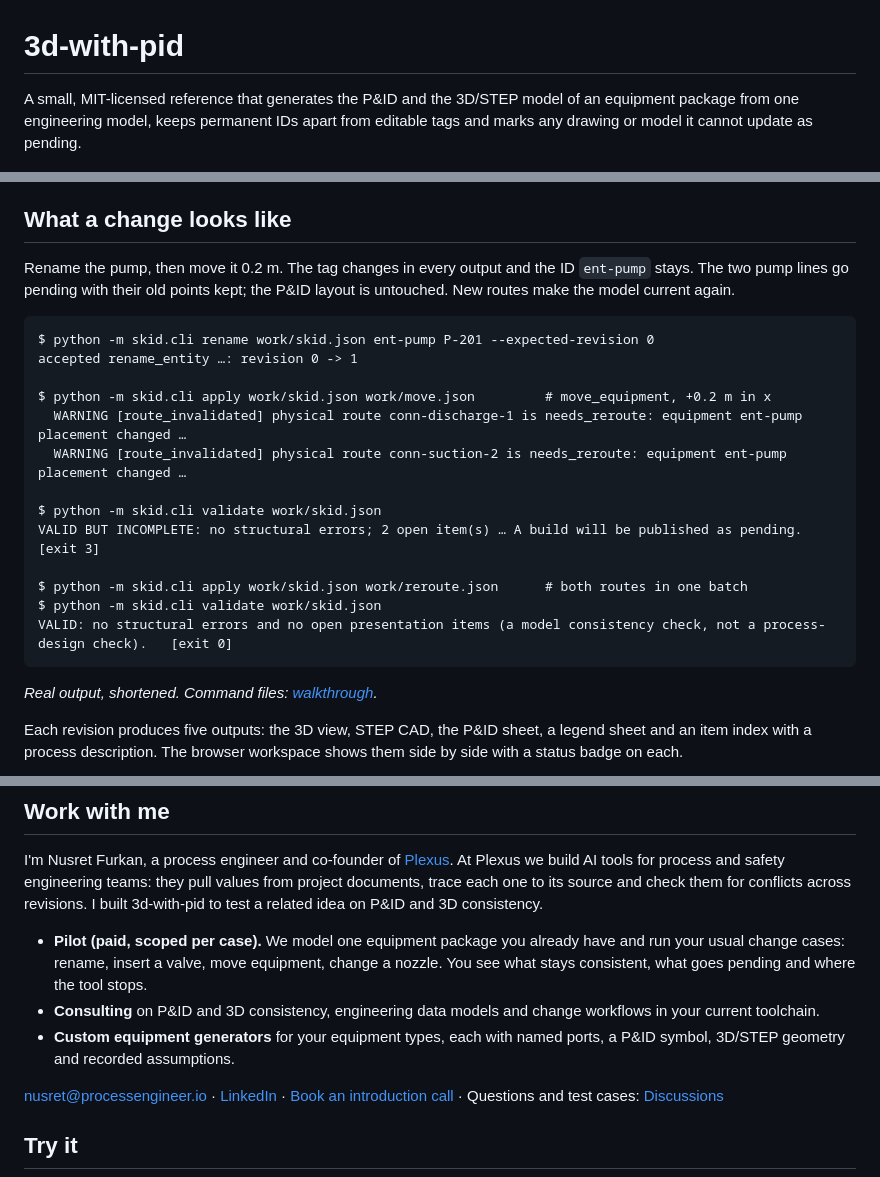
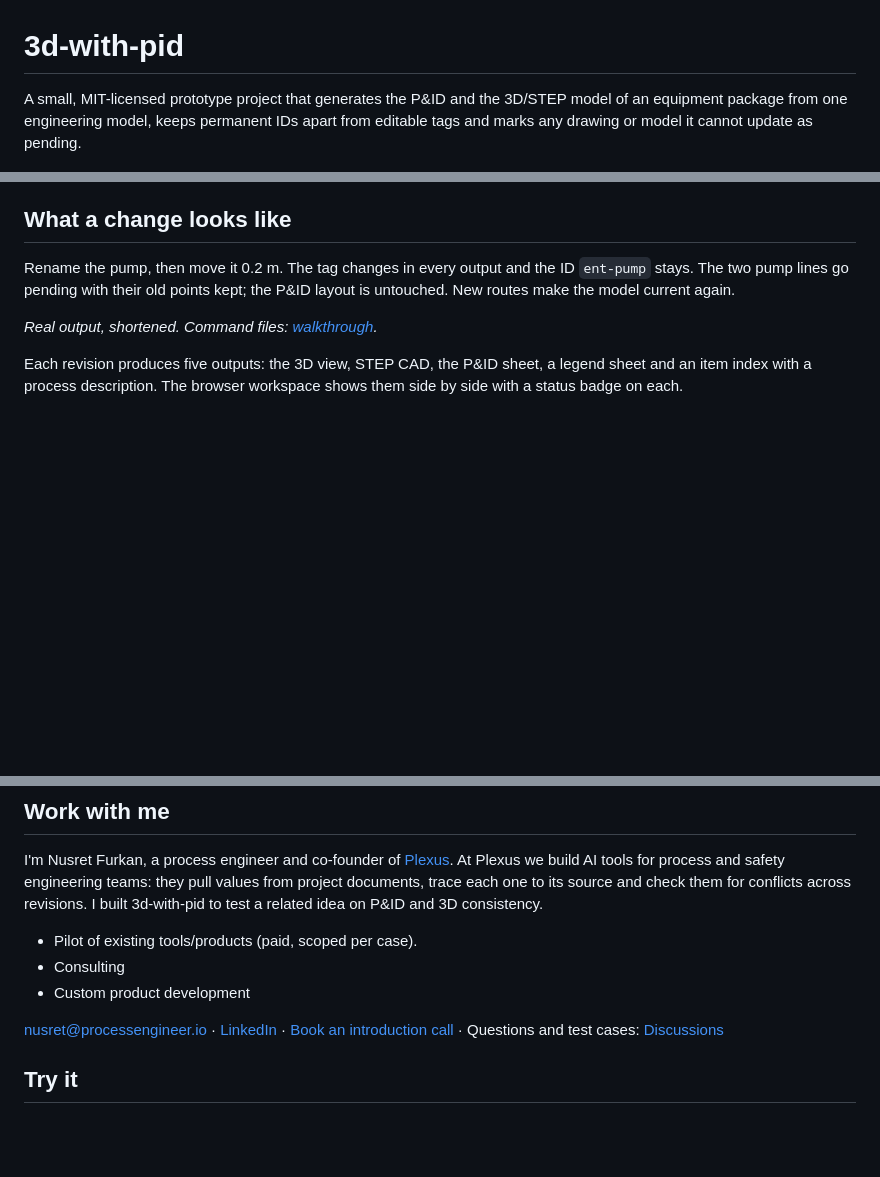
Before and after one commit to nusretfurkan/3d-with-pid, a Markdown page: README.md, 3 parts joined by grey strips. Drawn GitHub-style; blank space fills up the shorter version.

Commit message:
Revise README for clarity and project details
Updated the project description for clarity and made minor adjustments.

````diff
--- a/README.md
+++ b/README.md
@@ -1,6 +1,6 @@
 # 3d-with-pid
 
-A small, MIT-licensed reference that generates the P&ID and the 3D/STEP model of an equipment package from one engineering model, keeps permanent IDs apart from editable tags and marks any drawing or model it cannot update as pending.
+A small, MIT-licensed prototype project that generates the P&ID and the 3D/STEP model of an equipment package from one engineering model, keeps permanent IDs apart from editable tags and marks any drawing or model it cannot update as pending.
 
 ![Isometric 3D view of the example pump skid: tank TK-101, isolation valves HV-101 and HV-102, pump P-101, check valve NRV-101, indicators LI-101 and PI-101, and outlet boundary OUT-101, with line tags](docs/media/pump-skid.png)
 
@@ -9,22 +9,6 @@ In most plant design tools the P&ID and the 3D model are two datasets: "changes
 ## What a change looks like
 
 Rename the pump, then move it 0.2 m. The tag changes in every output and the ID `ent-pump` stays. The two pump lines go pending with their old points kept; the P&ID layout is untouched. New routes make the model current again.
-
-```text
-$ python -m skid.cli rename work/skid.json ent-pump P-201 --expected-revision 0
-accepted rename_entity …: revision 0 -> 1
-
-$ python -m skid.cli apply work/skid.json work/move.json         # move_equipment, +0.2 m in x
-  WARNING [route_invalidated] physical route conn-discharge-1 is needs_reroute: equipment ent-pump placement changed …
-  WARNING [route_invalidated] physical route conn-suction-2 is needs_reroute: equipment ent-pump placement changed …
-
-$ python -m skid.cli validate work/skid.json
-VALID BUT INCOMPLETE: no structural errors; 2 open item(s) … A build will be published as pending.   [exit 3]
-
-$ python -m skid.cli apply work/skid.json work/reroute.json      # both routes in one batch
-$ python -m skid.cli validate work/skid.json
-VALID: no structural errors and no open presentation items (a model consistency check, not a process-design check).   [exit 0]
-```
 
 *Real output, shortened. Command files: [walkthrough](docs/REFERENCE_EXAMPLE.md#hands-on-edits-standard-library-only).*
 
@@ -47,9 +31,9 @@ Engineering prototype, released as is. No further development is planned unless
 
 I'm Nusret Furkan, a process engineer and co-founder of [Plexus](https://processengineer.io). At Plexus we build AI tools for process and safety engineering teams: they pull values from project documents, trace each one to its source and check them for conflicts across revisions. I built 3d-with-pid to test a related idea on P&ID and 3D consistency.
 
-- **Pilot (paid, scoped per case).** We model one equipment package you already have and run your usual change cases: rename, insert a valve, move equipment, change a nozzle. You see what stays consistent, what goes pending and where the tool stops.
-- **Consulting** on P&ID and 3D consistency, engineering data models and change workflows in your current toolchain.
-- **Custom equipment generators** for your equipment types, each with named ports, a P&ID symbol, 3D/STEP geometry and recorded assumptions.
+- Pilot of existing tools/products (paid, scoped per case).
+- Consulting
+- Custom product development
 
 [nusret@processengineer.io](mailto:nusret@processengineer.io) · [LinkedIn](https://www.linkedin.com/in/nusretfurkan) · [Book an introduction call](https://calendar.app.google/KRXf9SM88DWTQ7yi6) · Questions and test cases: [Discussions](https://github.com/nusretfurkan/3d-with-pid/discussions)
 
````
Also changed, not shown: other parts of README.md (+1 -1 lines).
